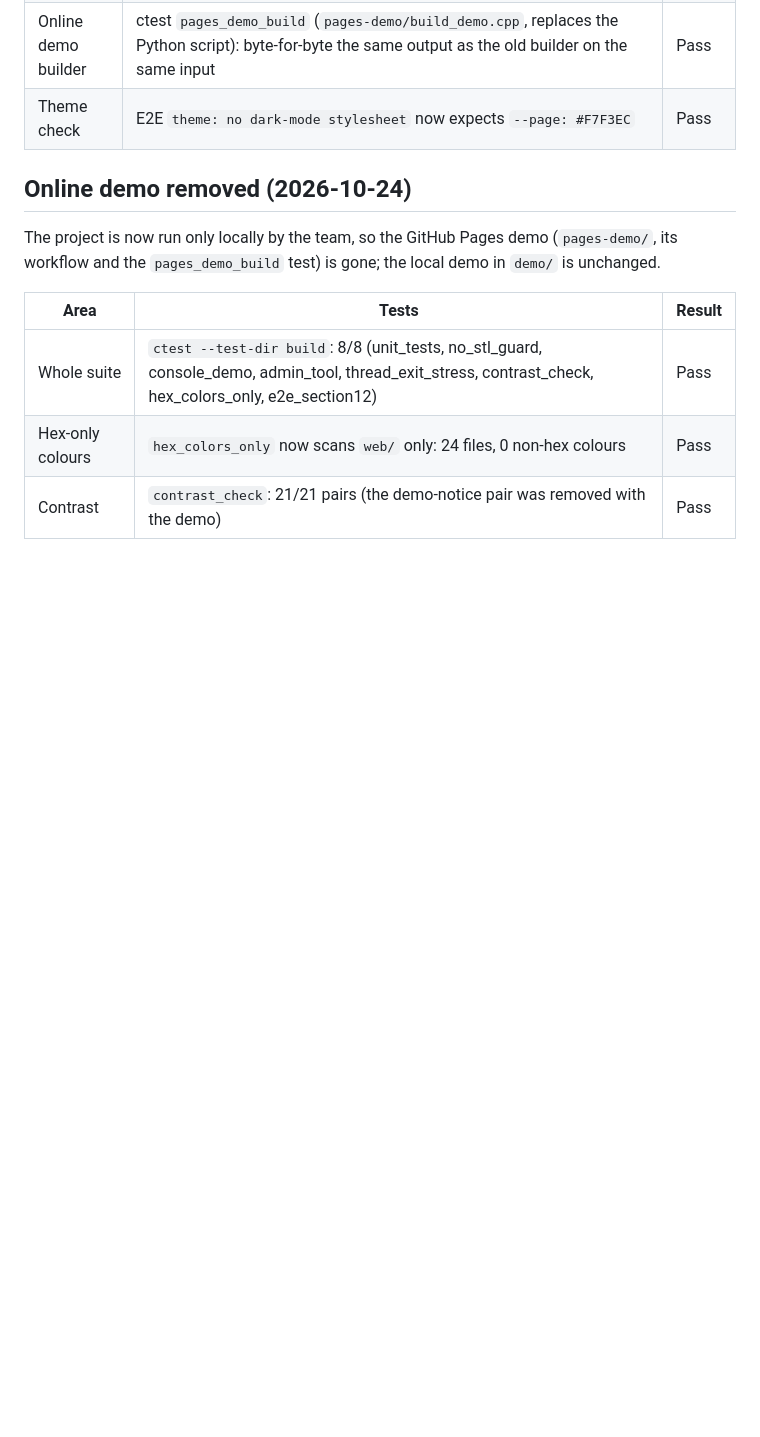
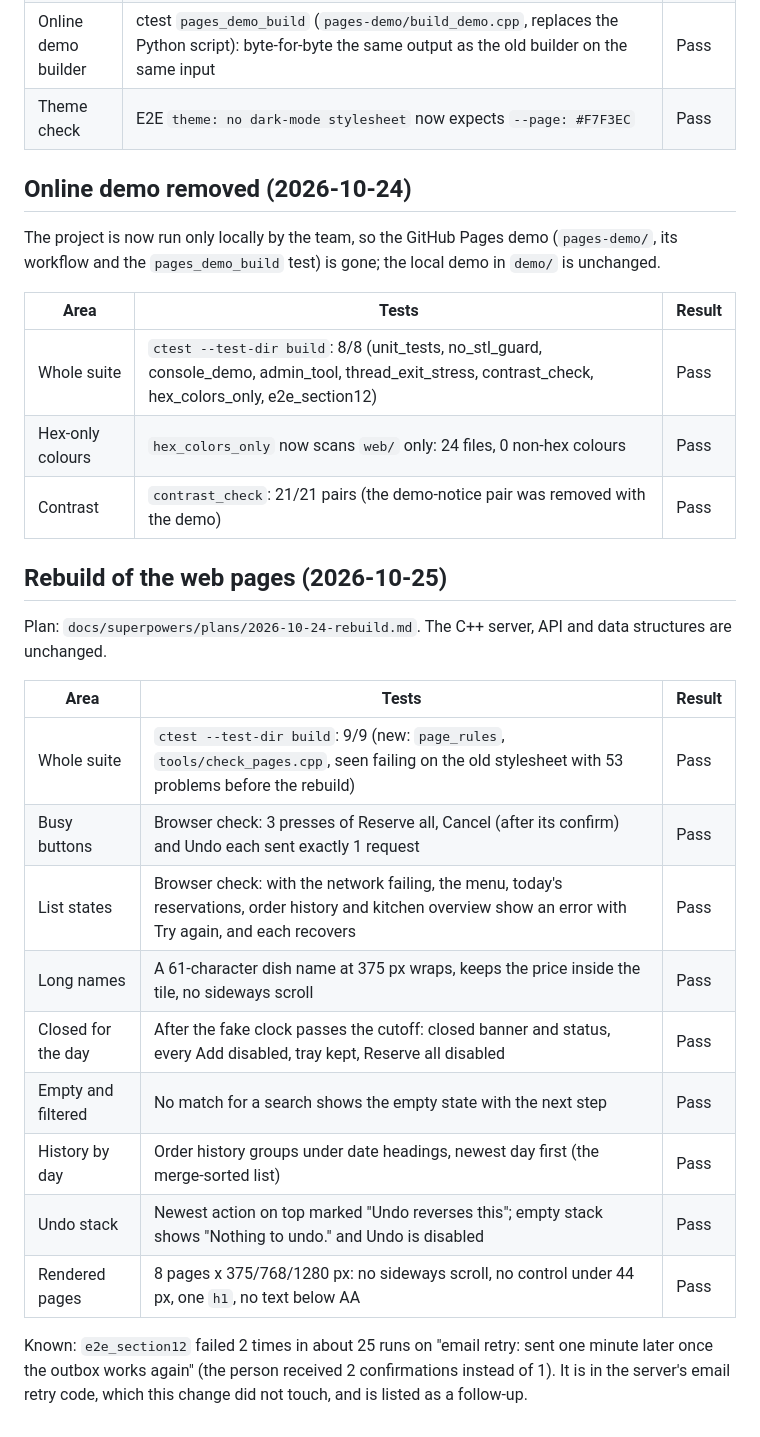
Before and after one commit to ALI-IOI/CAFETERIA-PRE-ORDER-SYSTEM, a Markdown page: docs/testing/test-report.md, the part around the change. Drawn GitHub-style; blank space fills up the shorter version.

Commit message:
docs: rebuild results

```diff
--- a/docs/testing/test-report.md
+++ b/docs/testing/test-report.md
@@ -139,3 +139,23 @@ workflow and the `pages_demo_build` test) is gone; the local demo in `demo/` is
 | Whole suite | `ctest --test-dir build`: 8/8 (unit_tests, no_stl_guard, console_demo, admin_tool, thread_exit_stress, contrast_check, hex_colors_only, e2e_section12) | Pass |
 | Hex-only colours | `hex_colors_only` now scans `web/` only: 24 files, 0 non-hex colours | Pass |
 | Contrast | `contrast_check`: 21/21 pairs (the demo-notice pair was removed with the demo) | Pass |
+
+## Rebuild of the web pages (2026-10-25)
+
+Plan: `docs/superpowers/plans/2026-10-24-rebuild.md`. The C++ server, API and data structures are unchanged.
+
+| Area | Tests | Result |
+|---|---|---|
+| Whole suite | `ctest --test-dir build`: 9/9 (new: `page_rules`, `tools/check_pages.cpp`, seen failing on the old stylesheet with 53 problems before the rebuild) | Pass |
+| Busy buttons | Browser check: 3 presses of Reserve all, Cancel (after its confirm) and Undo each sent exactly 1 request | Pass |
+| List states | Browser check: with the network failing, the menu, today's reservations, order history and kitchen overview show an error with Try again, and each recovers | Pass |
+| Long names | A 61-character dish name at 375 px wraps, keeps the price inside the tile, no sideways scroll | Pass |
+| Closed for the day | After the fake clock passes the cutoff: closed banner and status, every Add disabled, tray kept, Reserve all disabled | Pass |
+| Empty and filtered | No match for a search shows the empty state with the next step | Pass |
+| History by day | Order history groups under date headings, newest day first (the merge-sorted list) | Pass |
+| Undo stack | Newest action on top marked "Undo reverses this"; empty stack shows "Nothing to undo." and Undo is disabled | Pass |
+| Rendered pages | 8 pages x 375/768/1280 px: no sideways scroll, no control under 44 px, one `h1`, no text below AA | Pass |
+
+Known: `e2e_section12` failed 2 times in about 25 runs on "email retry: sent one minute later once the
+outbox works again" (the person received 2 confirmations instead of 1). It is in the server's email
+retry code, which this change did not touch, and is listed as a follow-up.
```
Also changed, not shown: README.md (+7 -2 lines), docs/accessibility-review.md (+17 -0 lines).
